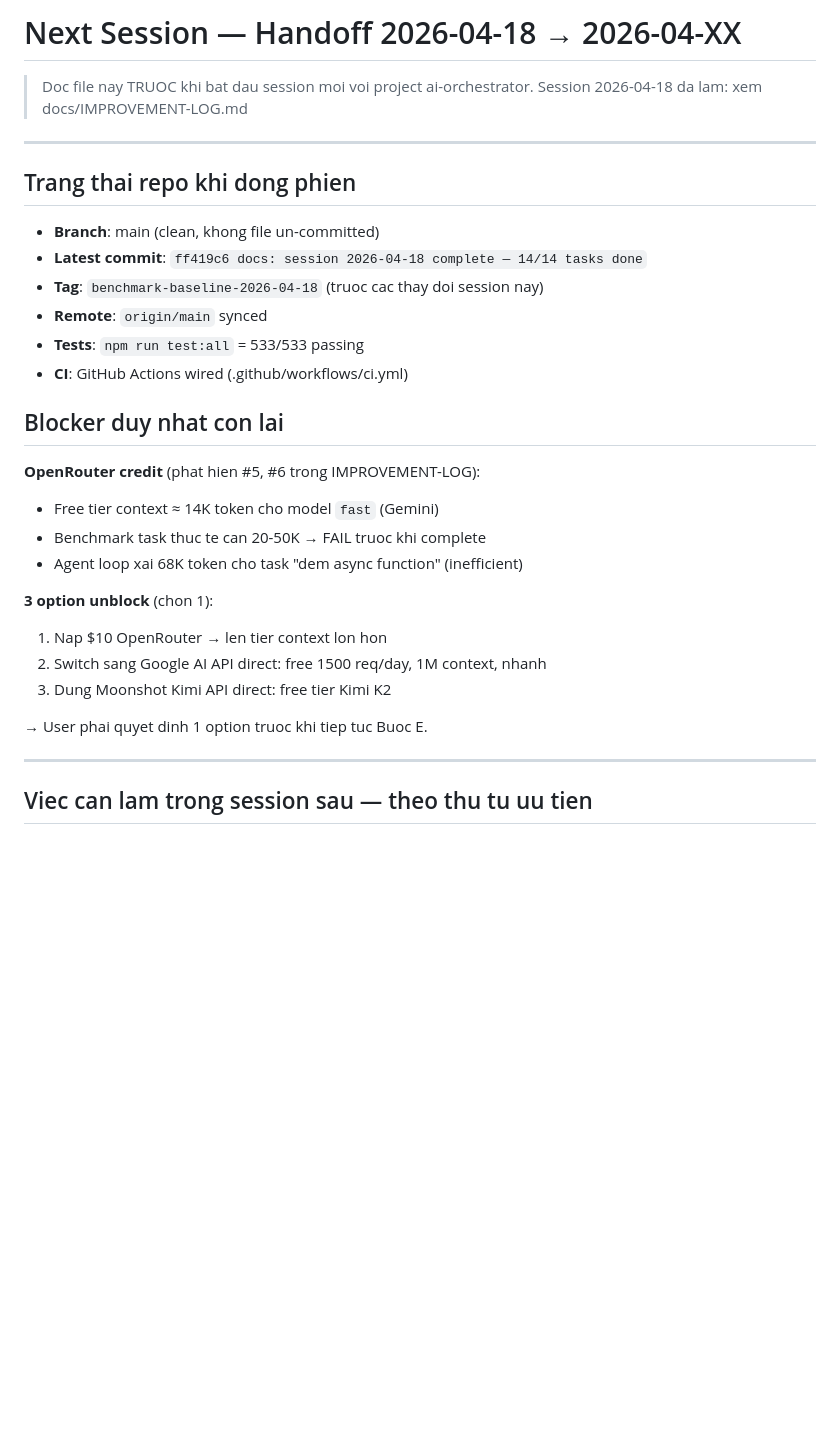
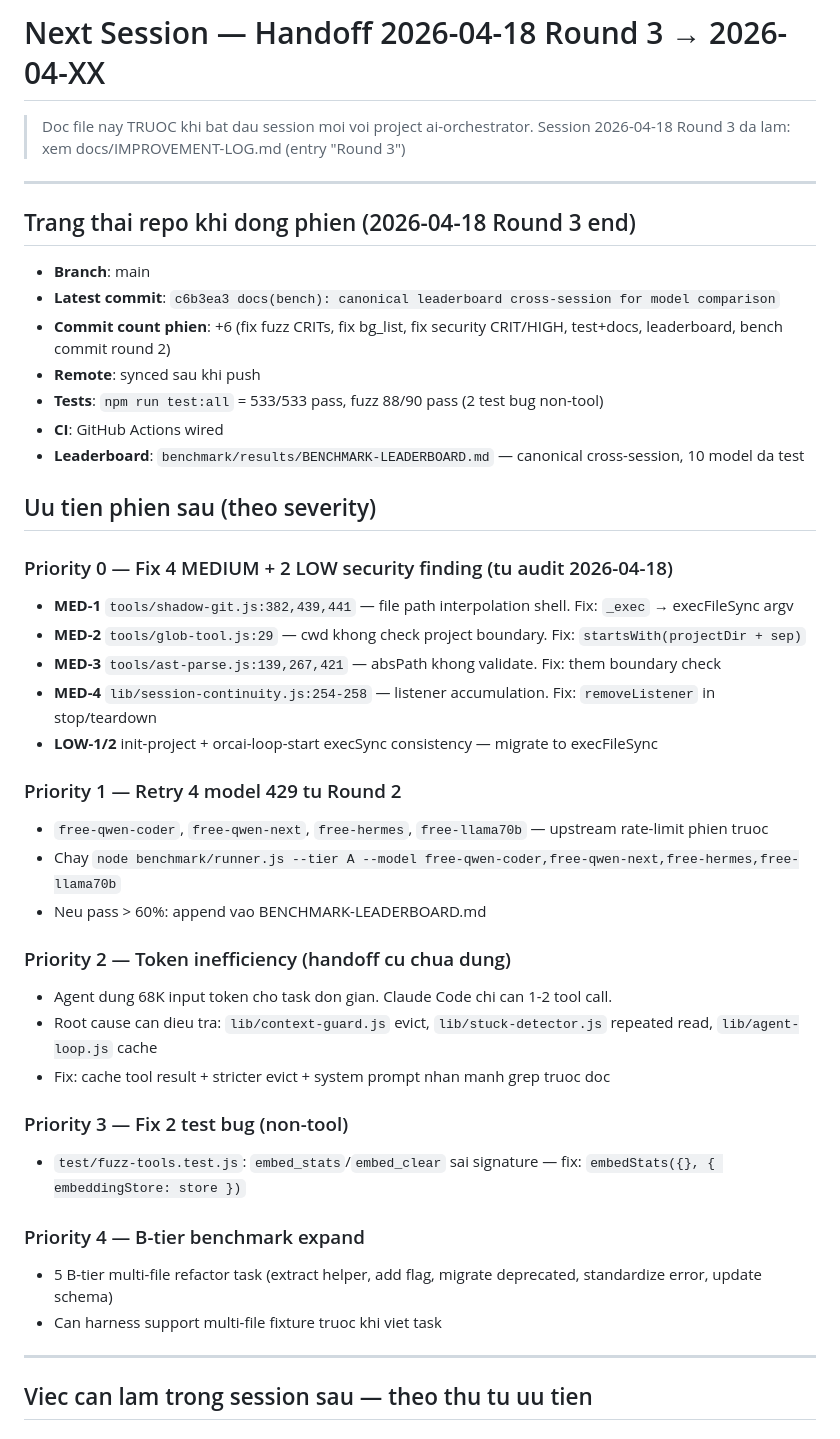
Before and after one commit to BHQUAN97/Orchestrator-AI, a Markdown page: docs/NEXT-SESSION.md, the part around the change. Rendered like a GitHub page; blank space fills up the shorter version.

```diff
--- a/docs/NEXT-SESSION.md
+++ b/docs/NEXT-SESSION.md
@@ -1,32 +1,45 @@
-# Next Session — Handoff 2026-04-18 → 2026-04-XX
+# Next Session — Handoff 2026-04-18 Round 3 → 2026-04-XX
 
 > Doc file nay TRUOC khi bat dau session moi voi project ai-orchestrator.
-> Session 2026-04-18 da lam: xem docs/IMPROVEMENT-LOG.md
+> Session 2026-04-18 Round 3 da lam: xem docs/IMPROVEMENT-LOG.md (entry "Round 3")
 
 ---
 
-## Trang thai repo khi dong phien
+## Trang thai repo khi dong phien (2026-04-18 Round 3 end)
 
-- **Branch**: main (clean, khong file un-committed)
-- **Latest commit**: `ff419c6 docs: session 2026-04-18 complete — 14/14 tasks done`
-- **Tag**: `benchmark-baseline-2026-04-18` (truoc cac thay doi session nay)
-- **Remote**: `origin/main` synced
-- **Tests**: `npm run test:all` = 533/533 passing
-- **CI**: GitHub Actions wired (.github/workflows/ci.yml)
+- **Branch**: main
+- **Latest commit**: `c6b3ea3 docs(bench): canonical leaderboard cross-session for model comparison`
+- **Commit count phien**: +6 (fix fuzz CRITs, fix bg_list, fix security CRIT/HIGH, test+docs, leaderboard, bench commit round 2)
+- **Remote**: synced sau khi push
+- **Tests**: `npm run test:all` = 533/533 pass, fuzz 88/90 pass (2 test bug non-tool)
+- **CI**: GitHub Actions wired
+- **Leaderboard**: `benchmark/results/BENCHMARK-LEADERBOARD.md` — canonical cross-session, 10 model da test
 
-## Blocker duy nhat con lai
+## Uu tien phien sau (theo severity)
 
-**OpenRouter credit** (phat hien #5, #6 trong IMPROVEMENT-LOG):
-- Free tier context ≈ 14K token cho model `fast` (Gemini)
-- Benchmark task thuc te can 20-50K → FAIL truoc khi complete
-- Agent loop xai 68K token cho task "dem async function" (inefficient)
+### Priority 0 — Fix 4 MEDIUM + 2 LOW security finding (tu audit 2026-04-18)
+- **MED-1** `tools/shadow-git.js:382,439,441` — file path interpolation shell. Fix: `_exec` → execFileSync argv
+- **MED-2** `tools/glob-tool.js:29` — cwd khong check project boundary. Fix: `startsWith(projectDir + sep)`
+- **MED-3** `tools/ast-parse.js:139,267,421` — absPath khong validate. Fix: them boundary check
+- **MED-4** `lib/session-continuity.js:254-258` — listener accumulation. Fix: `removeListener` in stop/teardown
+- **LOW-1/2** init-project + orcai-loop-start execSync consistency — migrate to execFileSync
 
-**3 option unblock** (chon 1):
-1. Nap $10 OpenRouter → len tier context lon hon
-2. Switch sang Google AI API direct: free 1500 req/day, 1M context, nhanh
-3. Dung Moonshot Kimi API direct: free tier Kimi K2
+### Priority 1 — Retry 4 model 429 tu Round 2
+- `free-qwen-coder`, `free-qwen-next`, `free-hermes`, `free-llama70b` — upstream rate-limit phien truoc
+- Chay `node benchmark/runner.js --tier A --model free-qwen-coder,free-qwen-next,free-hermes,free-llama70b`
+- Neu pass > 60%: append vao BENCHMARK-LEADERBOARD.md
 
-→ User phai quyet dinh 1 option truoc khi tiep tuc Buoc E.
+### Priority 2 — Token inefficiency (handoff cu chua dung)
+- Agent dung 68K input token cho task don gian. Claude Code chi can 1-2 tool call.
+- Root cause can dieu tra: `lib/context-guard.js` evict, `lib/stuck-detector.js` repeated read, `lib/agent-loop.js` cache
+- Fix: cache tool result + stricter evict + system prompt nhan manh grep truoc doc
+
+### Priority 3 — Fix 2 test bug (non-tool)
+- `test/fuzz-tools.test.js`: `embed_stats`/`embed_clear` sai signature — fix: `embedStats({}, { embeddingStore: store })`
+
+### Priority 4 — B-tier benchmark expand
+- 5 B-tier multi-file refactor task (extract helper, add flag, migrate deprecated, standardize error, update schema)
+- Can harness support multi-file fixture truoc khi viet task
 
 ---
 
```
Also changed, not shown: docs/IMPROVEMENT-LOG.md (+51 -0 lines).
